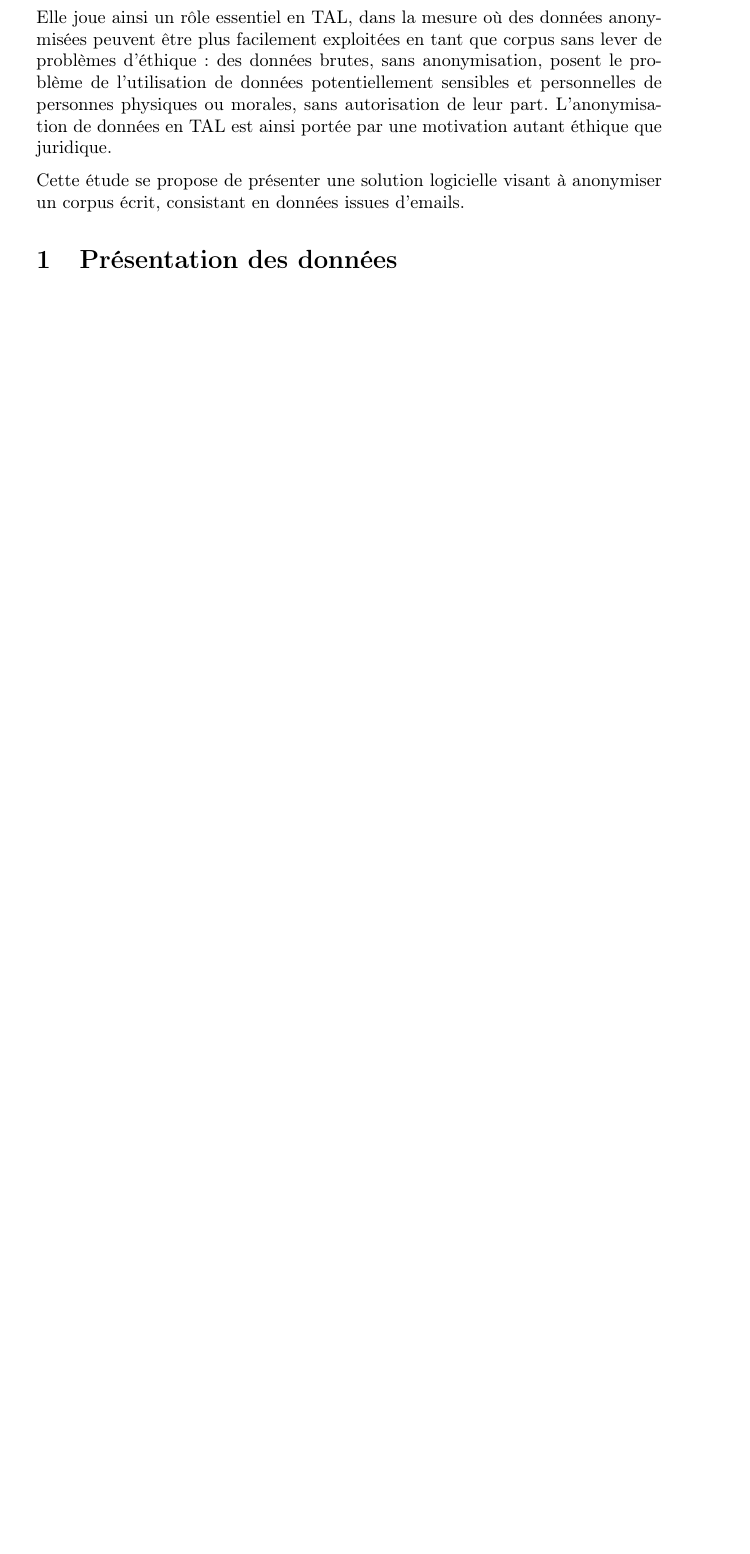
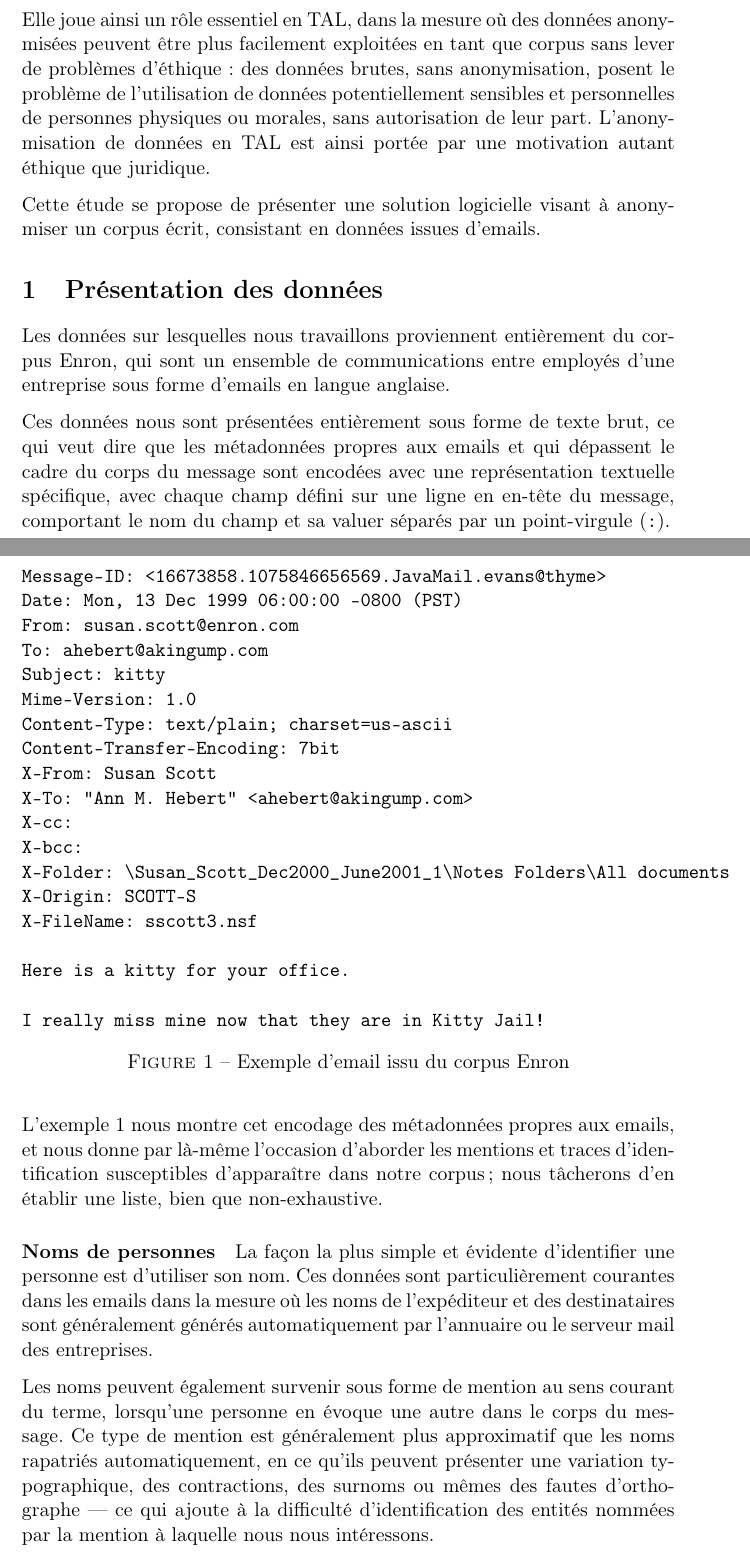
Before and after one commit to LrsNate/Indus-NLP, a LaTeX document (report/report.tex): part of page 1 of 2 before the commit and two parts of pages 1 and 2 of 4 after it, the two joined at a grey line, cut so that both start at the same text, the shorter picture padded with empty space. Compiled offline with pdfLaTeX.

Commit message:
Report WIP

```diff
--- a/report/report.tex
+++ b/report/report.tex
@@ -1,10 +1,12 @@
-\documentclass{article}
+\documentclass[11pt]{article}
 
 \usepackage[utf8]{inputenc}
 \usepackage[T1]{fontenc}
 \usepackage[francais]{babel}
 
 \usepackage{parskip}
+
+\usepackage{float}
 
 \title{Anonymisation d'emails}
 \author{Antoine Lafouasse}
@@ -34,3 +36,58 @@ un corpus écrit, consistant en données issues d'emails.
 
 \section{Présentation des données}
 
+Les données sur lesquelles nous travaillons proviennent entièrement du corpus
+Enron, qui sont un ensemble de communications entre employés d'une entreprise
+sous forme d'emails en langue anglaise.
+
+Ces données nous sont présentées entièrement sous forme de texte brut, ce qui
+veut dire que les métadonnées propres aux emails et qui dépassent le cadre du
+corps du message sont encodées avec une représentation textuelle spécifique,
+avec chaque champ défini sur une ligne en en-tête du message, comportant le
+nom du champ et sa valuer séparés par un point-virgule (\texttt{:}).
+
+\begin{figure}[H]
+\begin{verbatim}
+Message-ID: <16673858.1075846656569.JavaMail.evans@thyme>
+Date: Mon, 13 Dec 1999 06:00:00 -0800 (PST)
+From: susan.scott@enron.com
+To: ahebert@akingump.com
+Subject: kitty
+Mime-Version: 1.0
+Content-Type: text/plain; charset=us-ascii
+Content-Transfer-Encoding: 7bit
+X-From: Susan Scott
+X-To: "Ann M. Hebert" <ahebert@akingump.com>
+X-cc:
+X-bcc:
+X-Folder: \Susan_Scott_Dec2000_June2001_1\Notes Folders\All documents
+X-Origin: SCOTT-S
+X-FileName: sscott3.nsf
+
+Here is a kitty for your office.
+
+I really miss mine now that they are in Kitty Jail!
+\end{verbatim}
+\caption{Exemple d'email issu du corpus Enron}
+\label{fig:emailex}
+\end{figure}
+
+L'exemple~\ref{fig:emailex} nous montre cet encodage des métadonnées propres aux
+emails, et nous donne par là-même l'occasion d'aborder les mentions et traces
+d'identification susceptibles d'apparaître dans notre corpus ; nous tâcherons
+d'en établir une liste, bien que non-exhaustive.
+
+\paragraph{Noms de personnes}
+
+La façon la plus simple et évidente d'identifier une personne est d'utiliser son
+nom. Ces données sont particulièrement courantes dans les emails dans la mesure
+où les noms de l'expéditeur et des destinataires sont généralement générés
+automatiquement par l'annuaire ou le serveur mail des entreprises.
+
+Les noms peuvent également survenir sous forme de mention au sens courant du
+terme, lorsqu'une personne en évoque une autre dans le corps du message. Ce type
+de mention est généralement plus approximatif que les noms rapatriés
+automatiquement, en ce qu'ils peuvent présenter une variation typographique, des
+contractions, des surnoms ou mêmes des fautes d'orthographe --- ce qui ajoute
+à la difficulté d'identification des entités nommées par la mention à laquelle
+nous nous intéressons.
```
Also changed, not shown: report/report.tex (17 more changed lines).
